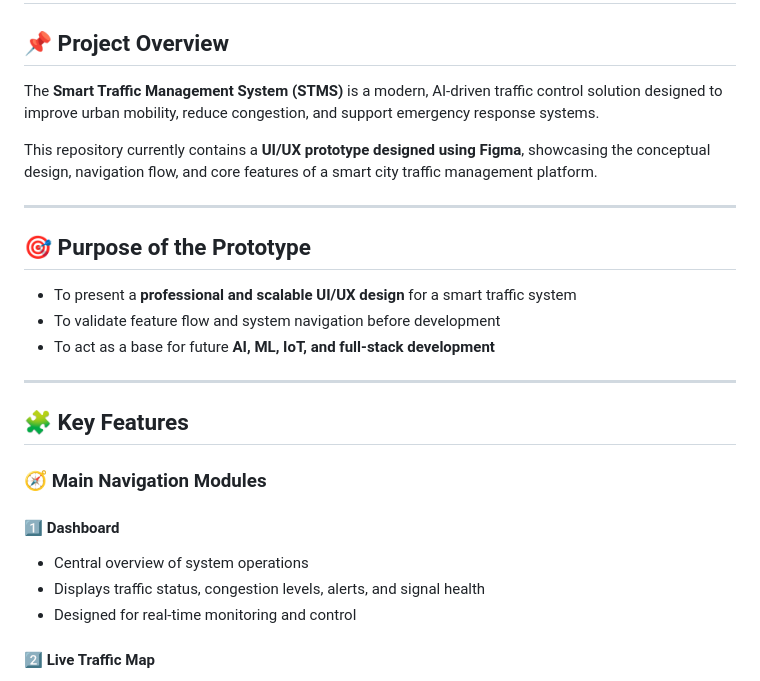
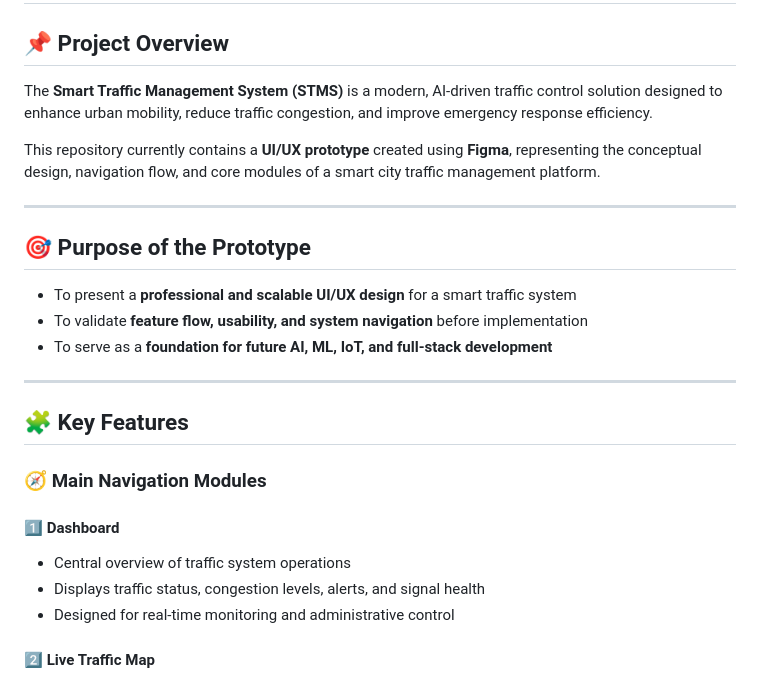
Before and after one commit to Lakshigashree/Smart-Traffic-Management-System, a Markdown page: README.md, the part around one of its changes. GitHub-like rendering.

```diff
--- a/README.md
+++ b/README.md
@@ -1,16 +1,16 @@
 # 🚦 Smart Traffic Management System (STMS)
 
 ## 📌 Project Overview
-The **Smart Traffic Management System (STMS)** is a modern, AI-driven traffic control solution designed to improve urban mobility, reduce congestion, and support emergency response systems.
+The **Smart Traffic Management System (STMS)** is a modern, AI-driven traffic control solution designed to enhance urban mobility, reduce traffic congestion, and improve emergency response efficiency.
 
-This repository currently contains a **UI/UX prototype designed using Figma**, showcasing the conceptual design, navigation flow, and core features of a smart city traffic management platform.
+This repository currently contains a **UI/UX prototype** created using **Figma**, representing the conceptual design, navigation flow, and core modules of a smart city traffic management platform.
 
 ---
 
 ## 🎯 Purpose of the Prototype
 - To present a **professional and scalable UI/UX design** for a smart traffic system
-- To validate feature flow and system navigation before development
-- To act as a base for future **AI, ML, IoT, and full-stack development**
+- To validate **feature flow, usability, and system navigation** before implementation
+- To serve as a **foundation for future AI, ML, IoT, and full-stack development**
 
 ---
 
@@ -19,9 +19,9 @@ This repository currently contains a **UI/UX prototype designed using Figma**, s
 ### 🧭 Main Navigation Modules
 
 #### 1️⃣ Dashboard
-- Central overview of system operations
+- Central overview of traffic system operations
 - Displays traffic status, congestion levels, alerts, and signal health
-- Designed for real-time monitoring and control
+- Designed for real-time monitoring and administrative control
 
 #### 2️⃣ Live Traffic Map
 - Real-time visualization of city-wide traffic flow
```
Also changed, not shown: other parts of README.md (+20 -23 lines).
